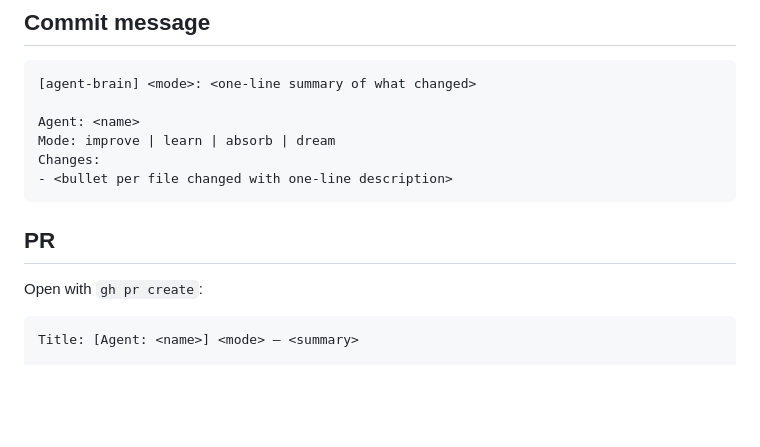
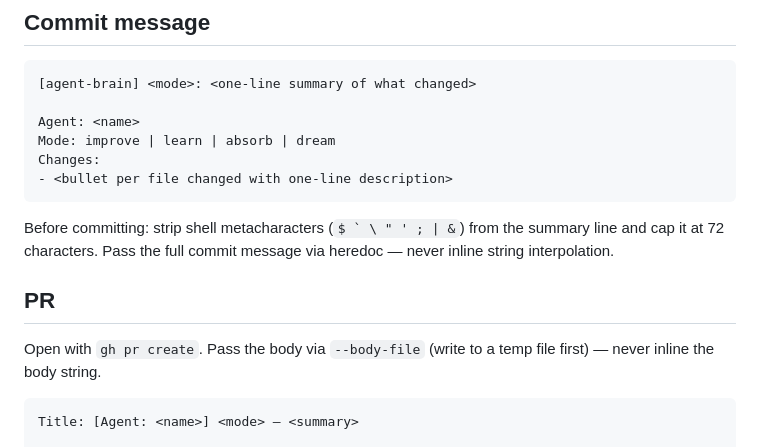
Before and after one commit to renenel/agent-brain, a Markdown page: skills/agent-brain/pr.md, the part around the change. GitHub-like rendering; blank space fills up the shorter version.

````diff
--- a/skills/agent-brain/pr.md
+++ b/skills/agent-brain/pr.md
@@ -62,9 +62,11 @@ Changes:
 - <bullet per file changed with one-line description>
 ```
 
+Before committing: strip shell metacharacters (`` $ ` \ " ' ; | & ``) from the summary line and cap it at 72 characters. Pass the full commit message via heredoc — never inline string interpolation.
+
 ## PR
 
-Open with `gh pr create`:
+Open with `gh pr create`. Pass the body via `--body-file` (write to a temp file first) — never inline the body string.
 
 ```
 Title: [Agent: <name>] <mode> — <summary>
````
Also changed, not shown: skills/agent-brain/SECURITY.md (added, +25 -0 lines), skills/agent-brain/SKILL.md (+4 -0 lines).
